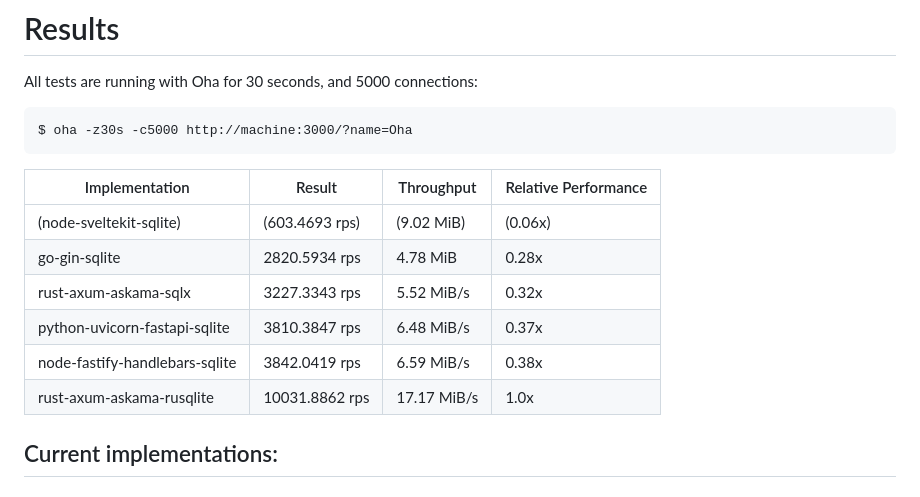
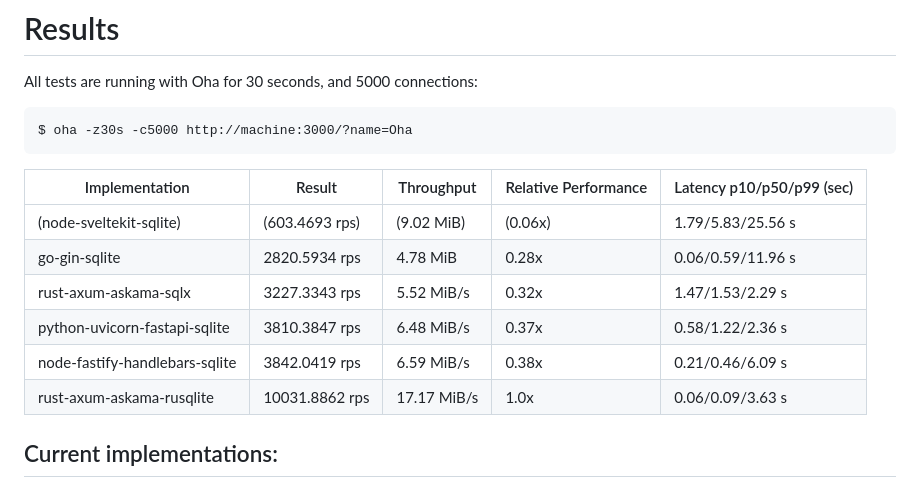
Before and after one commit to stanionascu/web-benchmark, a Markdown page: README.md, the part around the change. GitHub-like rendering.

Commit message:
Add latency column

````diff
--- a/README.md
+++ b/README.md
@@ -22,14 +22,14 @@ All tests are running with Oha for 30 seconds, and 5000 connections:
 $ oha -z30s -c5000 http://machine:3000/?name=Oha
 ```
 
-| Implementation                 | Result                  | Throughput              | Relative Performance |
-| ------------------------------ | ----------------------- | ----------------------- | -------------------- |
-| (node-sveltekit-sqlite)        | (603.4693 rps)          | (9.02 MiB)              | (0.06x)              |
-| go-gin-sqlite                  | 2820.5934 rps           | 4.78 MiB                | 0.28x                |
-| rust-axum-askama-sqlx          | 3227.3343 rps           | 5.52 MiB/s              | 0.32x                |
-| python-uvicorn-fastapi-sqlite  | 3810.3847 rps           | 6.48 MiB/s              | 0.37x                |
-| node-fastify-handlebars-sqlite | 3842.0419 rps           | 6.59 MiB/s              | 0.38x                |
-| rust-axum-askama-rusqlite      | 10031.8862 rps          | 17.17 MiB/s             | 1.0x                 |
+| Implementation                 | Result                  | Throughput              | Relative Performance | Latency p10/p50/p99 (sec)  |
+| ------------------------------ | ----------------------- | ----------------------- | -------------------- | -------------------------- |
+| (node-sveltekit-sqlite)        | (603.4693 rps)          | (9.02 MiB)              | (0.06x)              | 1.79/5.83/25.56 s          |
+| go-gin-sqlite                  | 2820.5934 rps           | 4.78 MiB                | 0.28x                | 0.06/0.59/11.96 s          |
+| rust-axum-askama-sqlx          | 3227.3343 rps           | 5.52 MiB/s              | 0.32x                | 1.47/1.53/2.29 s           |
+| python-uvicorn-fastapi-sqlite  | 3810.3847 rps           | 6.48 MiB/s              | 0.37x                | 0.58/1.22/2.36 s           |
+| node-fastify-handlebars-sqlite | 3842.0419 rps           | 6.59 MiB/s              | 0.38x                | 0.21/0.46/6.09 s           |
+| rust-axum-askama-rusqlite      | 10031.8862 rps          | 17.17 MiB/s             | 1.0x                 | 0.06/0.09/3.63 s           |
 
 ## Current implementations:
 ### Rust: axum + sqlite via sqlx + askama
````
